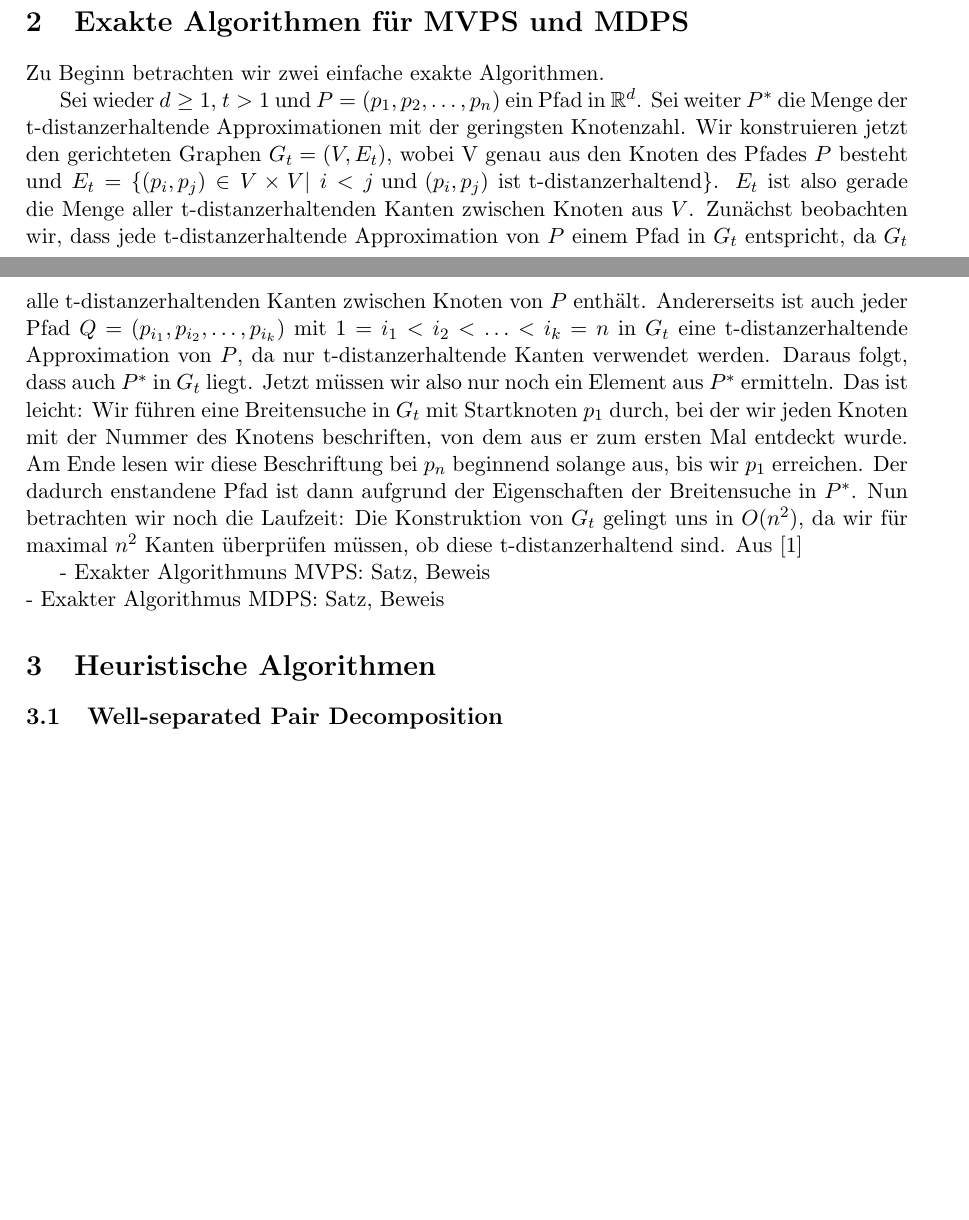
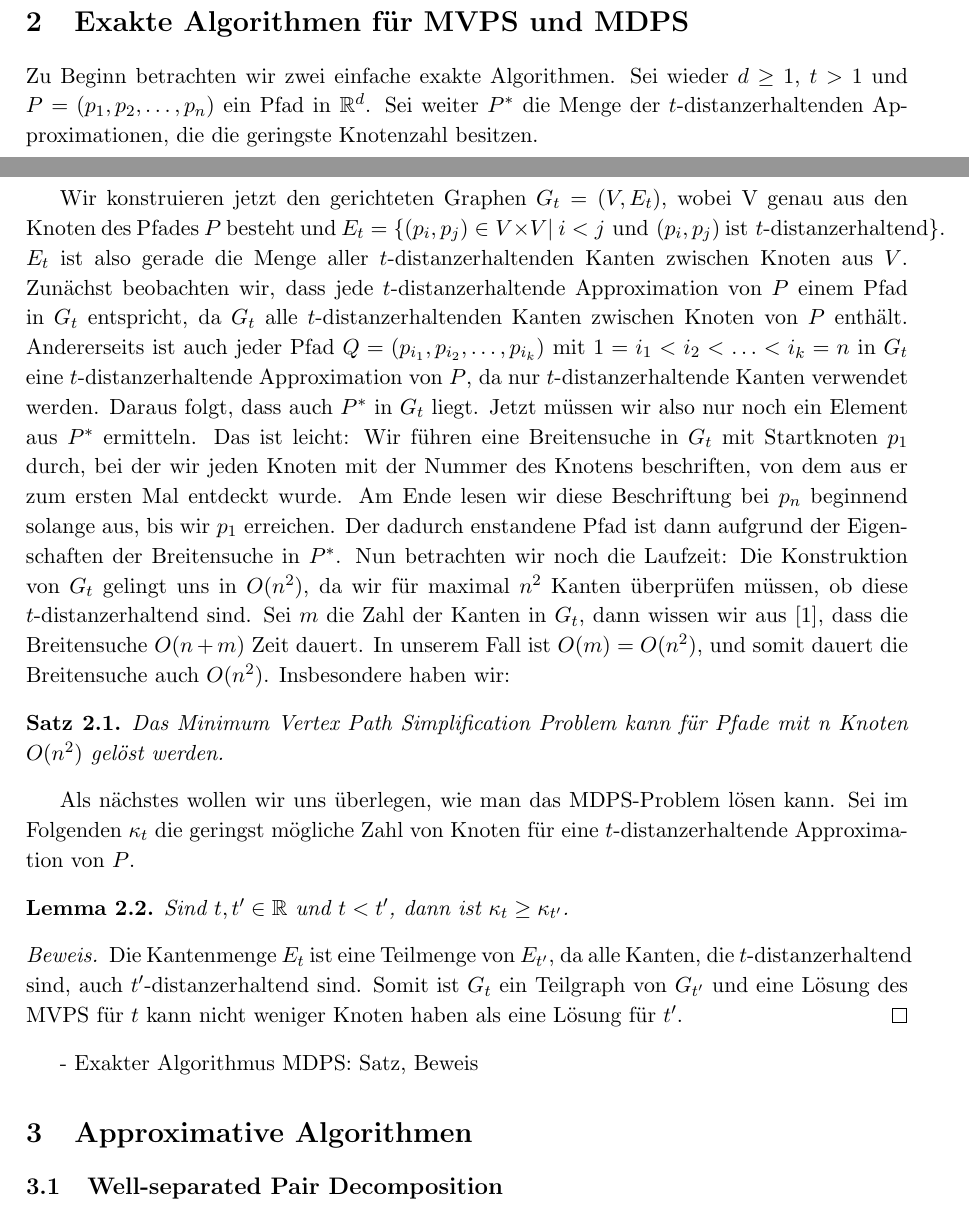
Before and after one commit to NKlug/paper-dpapp, a LaTeX paper (src/main.tex): two parts of pages 1 and 2 of 2 before the commit and two parts of pages 1 and 2 of 3 after it, joined at a grey line, cut so that both start at the same text, the shorter picture padded with empty space. Compiled offline with pdfLaTeX.

Commit message:
Add Kappa Theorem

```diff
--- a/src/main.tex
+++ b/src/main.tex
@@ -11,13 +11,20 @@
 \usepackage[utf8]{inputenc}
 \usepackage{amsmath}
 \usepackage{amssymb}
+\usepackage{amsthm}
 \usepackage{mathtools}
+%\usepackage{hyperref} % Makes citations clickable
 
 \newcommand{\R}{\mathbb{R}}
 \newcommand{\n}{\newline}
 \renewcommand{\refname}{Referenzen}
+\renewcommand{\baselinestretch}{1.1}
+\renewcommand*{\proofname}{Beweis}
 
-\newtheorem{theorem}{Satz}
+\newtheorem{theorem}{Satz}[section]
+\newtheorem{lemma}[theorem]{Lemma}
+
+
 
 % Headline
 \title{Distanzerhaltende Approximation von Kantenzügen}
@@ -60,18 +67,29 @@
     \label{sec:exact}
 
     Zu Beginn betrachten wir zwei einfache exakte Algorithmen.
+    Sei wieder $d\geq1$, $t>1$ und $P = (p_1, p_2, \mathellipsis, p_n)$ ein Pfad in $\R^d$. Sei weiter $P^*$ die Menge der $t$-distanzerhaltenden Approximationen, die die geringste Knotenzahl besitzen.
 
-    Sei wieder $d\geq1$, $t>1$ und $P = (p_1, p_2, \mathellipsis, p_n)$ ein Pfad in $\R^d$. Sei weiter $P^*$ die Menge der t-distanzerhaltende Approximationen mit der geringsten Knotenzahl.
     Wir konstruieren jetzt den gerichteten Graphen $G_t = (V,E_t)$, wobei V genau aus den Knoten des Pfades $P$ besteht und
-    $E_t = \{(p_i, p_j) \in V\times V|\ i < j \text{ und } (p_i,p_j)\ \text{ist t-distanzerhaltend}\}$. $E_t$ ist also gerade die Menge aller t-distanzerhaltenden Kanten zwischen Knoten aus $V$. Zunächst beobachten wir, dass jede t-distanzerhaltende Approximation von $P$ einem Pfad in $G_t$ entspricht, da $G_t$ alle t-distanzerhaltenden Kanten zwischen Knoten von $P$ enthält. Andererseits ist auch jeder Pfad $Q = (p_{i_1}, p_{i_2}, \mathellipsis, p_{i_k})$ mit $1 = i_1 < i_2 < \mathellipsis < i_k = n$ in $G_t$ eine t-distanzerhaltende Approximation von $P$, da nur t-distanzerhaltende Kanten verwendet werden. Daraus folgt, dass auch $P^*$ in $G_t$ liegt. Jetzt müssen wir also nur noch ein Element aus $P^*$ ermitteln. Das ist leicht: Wir führen eine Breitensuche in $G_t$ mit Startknoten $p_1$ durch, bei der wir jeden Knoten mit der Nummer des Knotens beschriften, von dem aus er zum ersten Mal entdeckt wurde. Am Ende lesen wir diese Beschriftung bei $p_n$ beginnend solange aus, bis wir $p_1$ erreichen. Der dadurch enstandene Pfad ist dann aufgrund der Eigenschaften der Breitensuche in $P^*$.
-    Nun betrachten wir noch die Laufzeit: Die Konstruktion von $G_t$ gelingt uns in $O(n^2)$, da wir für maximal $n^2$ Kanten überprüfen müssen, ob diese t-distanzerhaltend sind. Aus  \cite{hagerup}
+    $E_t = \{(p_i, p_j) \in V\times V|\ i < j \text{ und } (p_i,p_j)\ \text{ist $t$-distanzerhaltend}\}$. $E_t$ ist also gerade die Menge aller $t$-distanzerhaltenden Kanten zwischen Knoten aus $V$. Zunächst beobachten wir, dass jede $t$-distanzerhaltende Approximation von $P$ einem Pfad in $G_t$ entspricht, da $G_t$ alle $t$-distanzerhaltenden Kanten zwischen Knoten von $P$ enthält. Andererseits ist auch jeder Pfad $Q = (p_{i_1}, p_{i_2}, \mathellipsis, p_{i_k})$ mit $1 = i_1 < i_2 < \mathellipsis < i_k = n$ in $G_t$ eine $t$-distanzerhaltende Approximation von $P$, da nur $t$-distanzerhaltende Kanten verwendet werden. Daraus folgt, dass auch $P^*$ in $G_t$ liegt. Jetzt müssen wir also nur noch ein Element aus $P^*$ ermitteln. Das ist leicht: Wir führen eine Breitensuche in $G_t$ mit Startknoten $p_1$ durch, bei der wir jeden Knoten mit der Nummer des Knotens beschriften, von dem aus er zum ersten Mal entdeckt wurde. Am Ende lesen wir diese Beschriftung bei $p_n$ beginnend solange aus, bis wir $p_1$ erreichen. Der dadurch enstandene Pfad ist dann aufgrund der Eigenschaften der Breitensuche in $P^*$.
+    Nun betrachten wir noch die Laufzeit: Die Konstruktion von $G_t$ gelingt uns in $O(n^2)$, da wir für maximal $n^2$ Kanten überprüfen müssen, ob diese $t$-distanzerhaltend sind. Sei $m$ die Zahl der Kanten in $G_t$, dann wissen wir aus  \cite{hagerup}, dass die Breitensuche $O(n+m)$ Zeit dauert. In unserem Fall ist $O(m) = O(n^2)$, und somit dauert die Breitensuche auch $O(n^2)$. Insbesondere haben wir:
+    \begin{theorem}
+    	Das Minimum Vertex Path Simplification Problem kann für Pfade mit n Knoten $O(n^2)$ gelöst werden.
+    \end{theorem}
 
-    - Exakter Algorithmuns MVPS: Satz, Beweis\n
+    Als nächstes wollen wir uns überlegen, wie man das MDPS-Problem lösen kann. Sei im Folgenden $\kappa_t$ die geringst mögliche Zahl von Knoten für eine $t$-distanzerhaltende Approximation von $P$.
+	\begin{lemma}
+		Sind $t, t' \in \R$ und $t < t'$, dann ist $\kappa_t \geq \kappa_{t'}$.
+	\end{lemma}
+	\begin{proof}
+		Die Kantenmenge $E_t$ ist eine Teilmenge von $E_{t'}$, da alle Kanten, die $t$-distanzerhaltend sind, auch $t'$-distanzerhaltend sind. Somit ist $G_t$ ein Teilgraph von $G_{t'}$ und eine Lösung des MVPS für $t$ kann nicht weniger Knoten haben als eine Lösung für $t'$.
+	\end{proof}
+
+
     - Exakter Algorithmus MDPS: Satz, Beweis
 
 
-    \section{Heuristische Algorithmen}
-    \label{sec:heuristic}
+    \section{Approximative Algorithmen}
+    \label{sec:approximative}
 
     \subsection{Well-separated Pair Decomposition}
     \label{subsec:wspd}
```
Also changed, not shown: src/main.tex (4 more changed lines).
